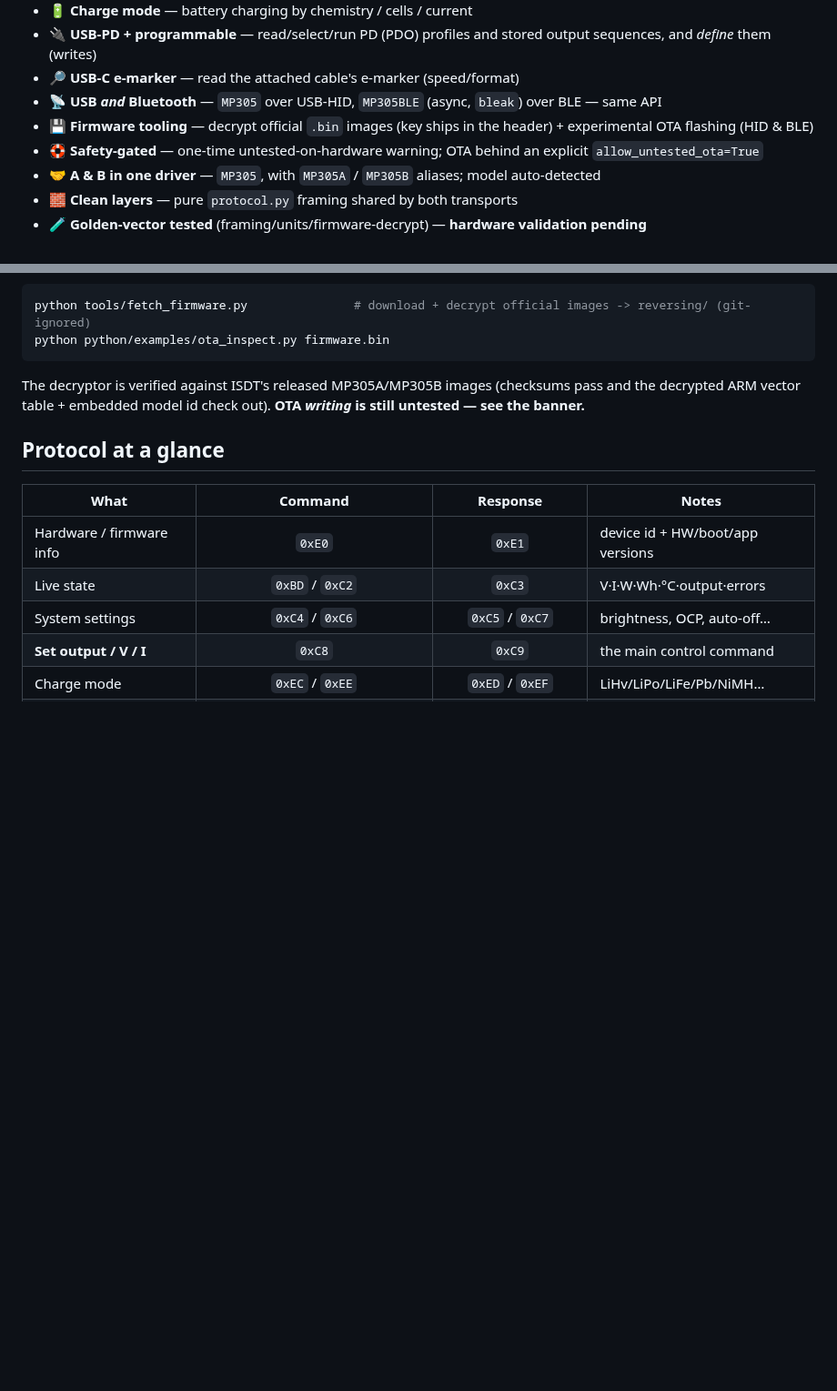
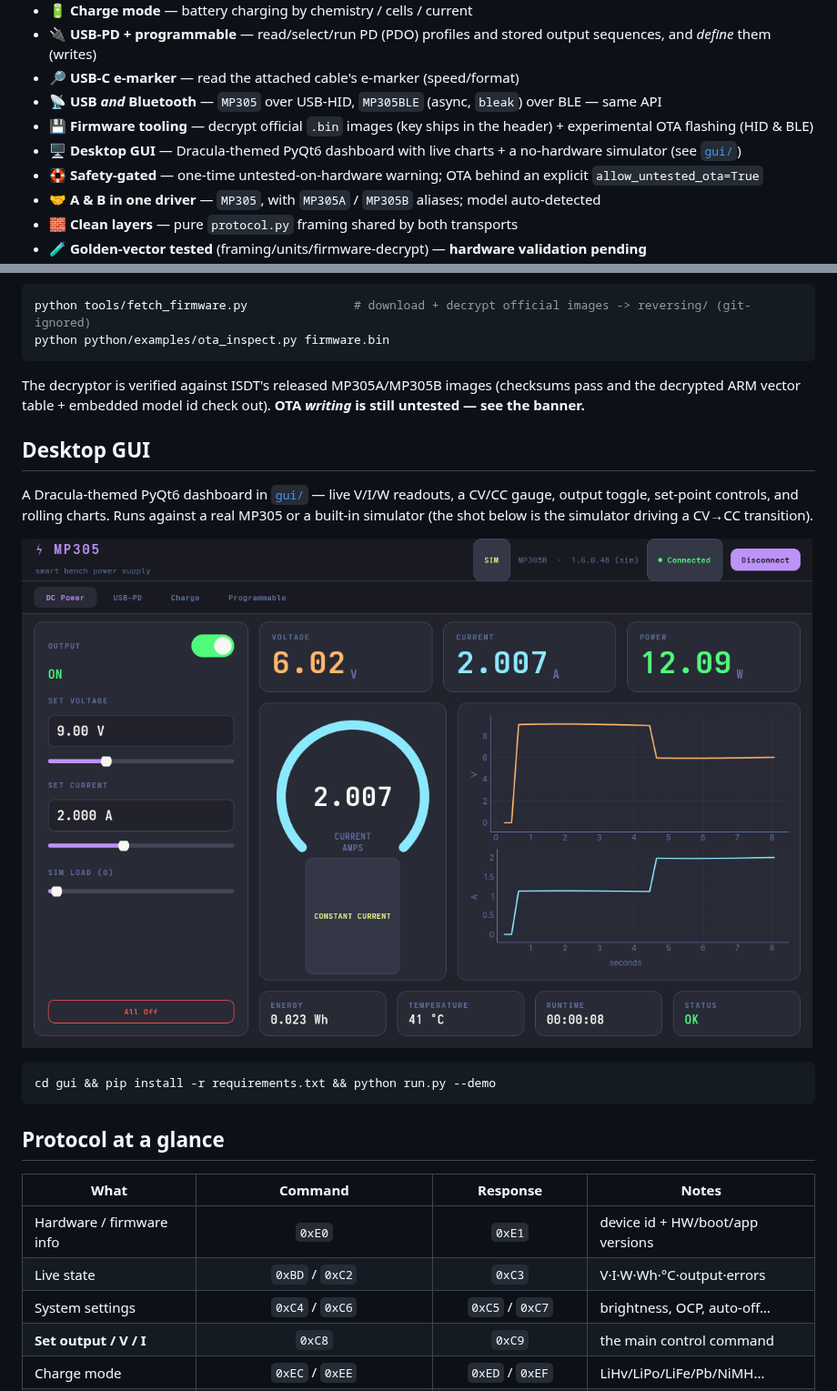
Before and after one commit to nemanjan00/pymp305, a Markdown page: README.md, 2 parts joined by grey strips. Shown at 91% size. GitHub-like rendering; pictures changed too: gui/screenshot.png (added); blank space fills up the shorter version.

````diff
--- a/README.md
+++ b/README.md
@@ -72,6 +72,7 @@ the device name. The protocol is fully documented in **[PROTOCOL.md](./PROTOCOL.
 - 🔎 **USB-C e-marker** — read the attached cable's e-marker (speed/format)
 - 📡 **USB *and* Bluetooth** — `MP305` over USB-HID, `MP305BLE` (async, `bleak`) over BLE — same API
 - 💾 **Firmware tooling** — decrypt official `.bin` images (key ships in the header) + experimental OTA flashing (HID & BLE)
+- 🖥️ **Desktop GUI** — Dracula-themed PyQt6 dashboard with live charts + a no-hardware simulator (see [`gui/`](./gui))
 - 🛟 **Safety-gated** — one-time untested-on-hardware warning; OTA behind an explicit `allow_untested_ota=True`
 - 🤝 **A & B in one driver** — `MP305`, with `MP305A` / `MP305B` aliases; model auto-detected
 - 🧱 **Clean layers** — pure `protocol.py` framing shared by both transports
@@ -145,6 +146,18 @@ The decryptor is verified against ISDT's released MP305A/MP305B images (checksum
 decrypted ARM vector table + embedded model id check out). **OTA *writing* is still untested —
 see the banner.**
 
+## Desktop GUI
+
+A Dracula-themed PyQt6 dashboard in [`gui/`](./gui) — live V/I/W readouts, a CV/CC gauge,
+output toggle, set-point controls, and rolling charts. Runs against a real MP305 or a
+built-in simulator (the shot below is the simulator driving a CV→CC transition).
+
+![GUI screenshot](./gui/screenshot.png)
+
+```bash
+cd gui && pip install -r requirements.txt && python run.py --demo
+```
+
 ## Protocol at a glance
 
 | What | Command | Response | Notes |
````
Also changed, not shown: CHANGELOG.md (+10 -0 lines), gui/README.md (added, +40 -0 lines), python/README.md (+2 -0 lines), 9 other files.
